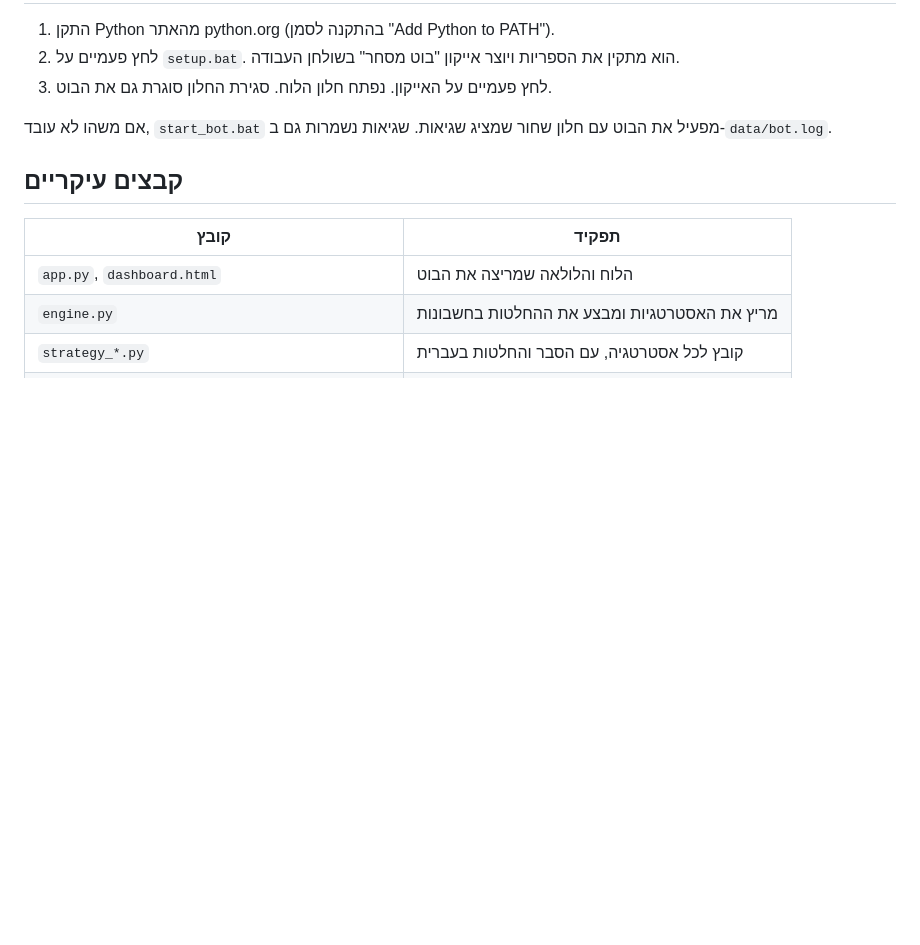
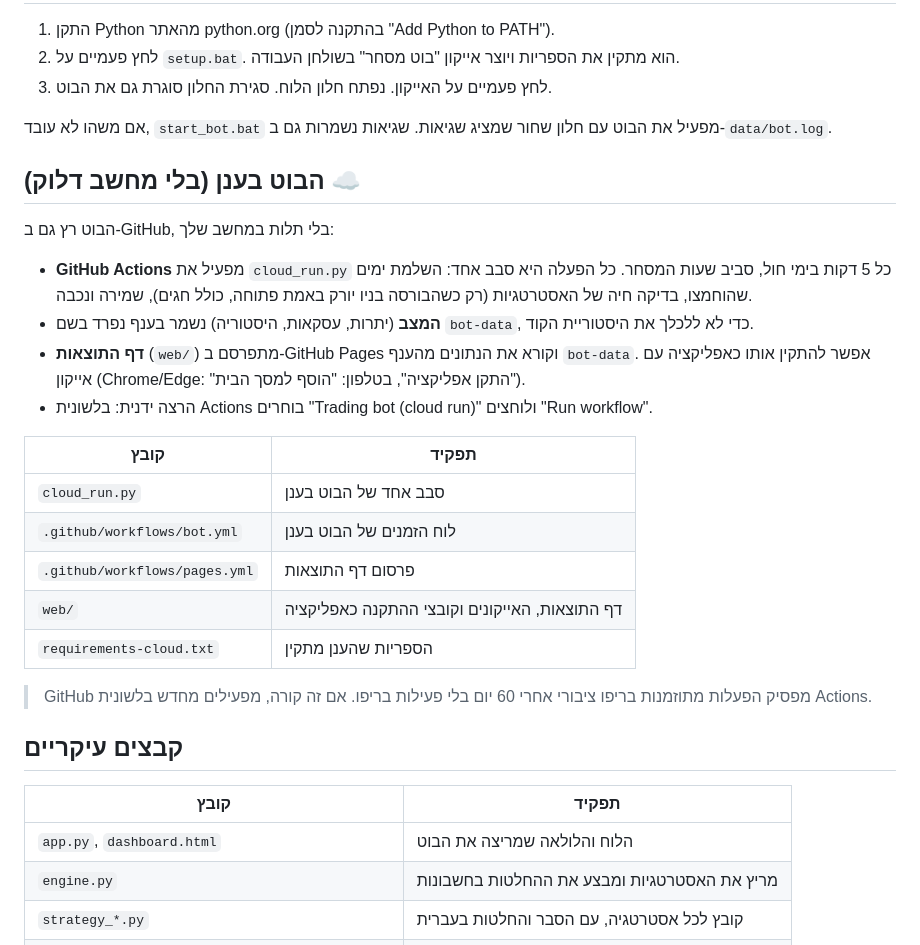
Before and after one commit to wryl6773-collab/trading-bot, a Markdown page: README.md, the part around the change. Drawn GitHub-style; blank space fills up the shorter version.

Commit message:
README: explain the cloud bot
Co-Authored-By: Claude Opus 5.5 <noreply@anthropic.com>
Claude-Session: https://claude.ai/code/session_0144r9JhULcKAXmnu1V7z9Hx

```diff
--- a/README.md
+++ b/README.md
@@ -36,6 +36,25 @@ logs every trade with a plain-language reason, and shows everything in a small d
 
 אם משהו לא עובד, `start_bot.bat` מפעיל את הבוט עם חלון שחור שמציג שגיאות. שגיאות נשמרות גם ב-`data/bot.log`.
 
+## הבוט בענן (בלי מחשב דלוק) ☁️
+הבוט רץ גם ב-GitHub, בלי תלות במחשב שלך:
+- **GitHub Actions** מפעיל את `cloud_run.py` כל 5 דקות בימי חול, סביב שעות המסחר. כל הפעלה היא סבב אחד:
+  השלמת ימים שהוחמצו, בדיקה חיה של האסטרטגיות (רק כשהבורסה בניו יורק באמת פתוחה, כולל חגים), שמירה ונכבה.
+- **המצב** (יתרות, עסקאות, היסטוריה) נשמר בענף נפרד בשם `bot-data`, כדי לא ללכלך את היסטוריית הקוד.
+- **דף התוצאות** (`web/`) מתפרסם ב-GitHub Pages וקורא את הנתונים מהענף `bot-data`.
+  אפשר להתקין אותו כאפליקציה עם אייקון (Chrome/Edge: "התקן אפליקציה", בטלפון: "הוסף למסך הבית").
+- הרצה ידנית: בלשונית Actions בוחרים "Trading bot (cloud run)" ולוחצים "Run workflow".
+
+| קובץ | תפקיד |
+|---|---|
+| `cloud_run.py` | סבב אחד של הבוט בענן |
+| `.github/workflows/bot.yml` | לוח הזמנים של הבוט בענן |
+| `.github/workflows/pages.yml` | פרסום דף התוצאות |
+| `web/` | דף התוצאות, האייקונים וקובצי ההתקנה כאפליקציה |
+| `requirements-cloud.txt` | הספריות שהענן מתקין |
+
+> GitHub מפסיק הפעלות מתוזמנות בריפו ציבורי אחרי 60 יום בלי פעילות בריפו. אם זה קורה, מפעילים מחדש בלשונית Actions.
+
 ## קבצים עיקריים
 | קובץ | תפקיד |
 |---|---|
```
